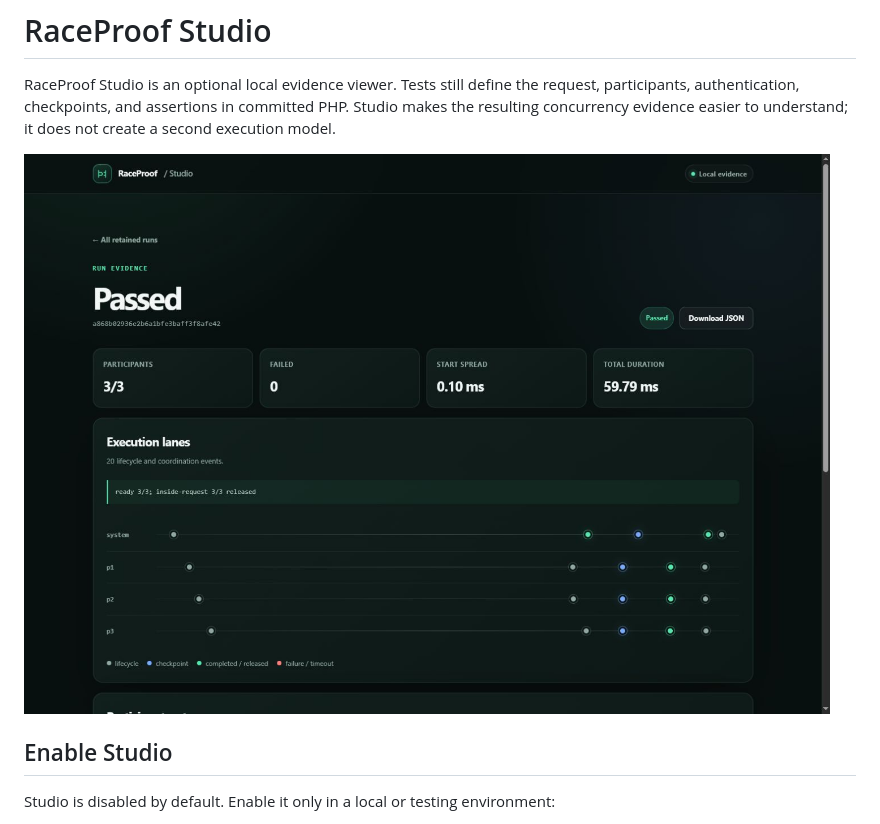
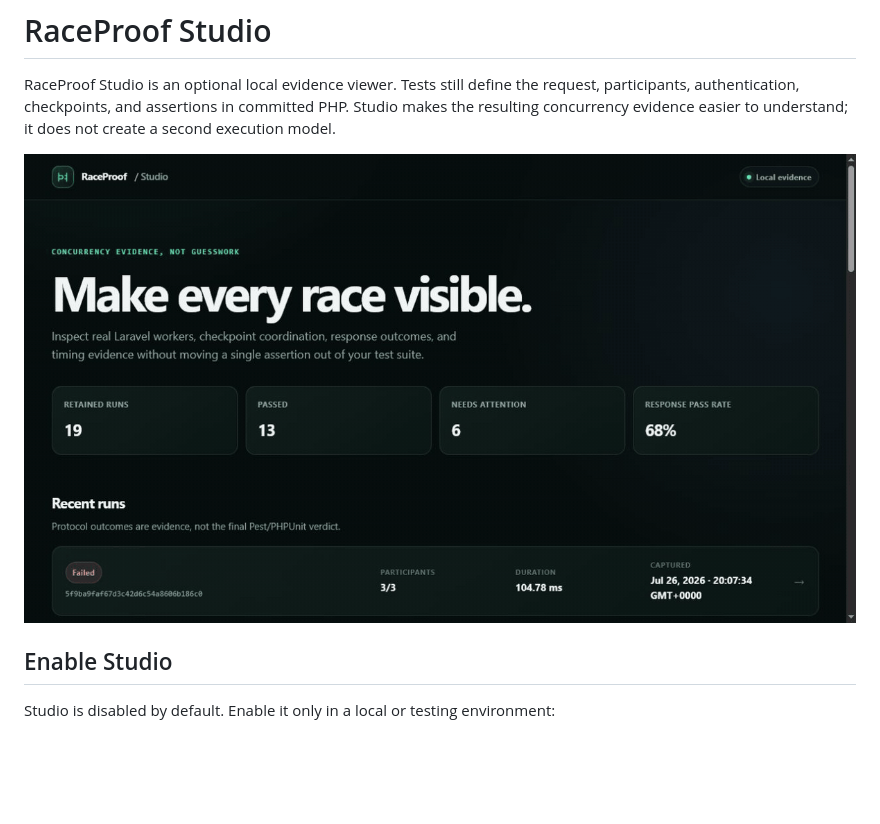
Before and after one commit to zerodycoder/RaceProof, a Markdown page: docs/studio.md, the part around the change. Drawn GitHub-style; pictures changed too: docs/assets/raceproof-studio-tour.gif (added), docs/assets/raceproof-studio.png (deleted); blank space fills up the shorter version.

```diff
--- a/docs/studio.md
+++ b/docs/studio.md
@@ -5,7 +5,7 @@ request, participants, authentication, checkpoints, and assertions in committed
 PHP. Studio makes the resulting concurrency evidence easier to understand; it
 does not create a second execution model.
 
-![RaceProof Studio showing a passed three-participant run and its checkpoint execution lanes](assets/raceproof-studio.png)
+![Animated RaceProof Studio tour showing the run overview, execution lanes, and participant outcomes](assets/raceproof-studio-tour.gif)
 
 ## Enable Studio
 
```
Also changed, not shown: README.md (+28 -1 lines), docs/assets/raceproof-studio-overview.png (added), docs/assets/raceproof-studio-participant-outcomes.png (added), docs/assets/raceproof-studio-timeline.png (added).
